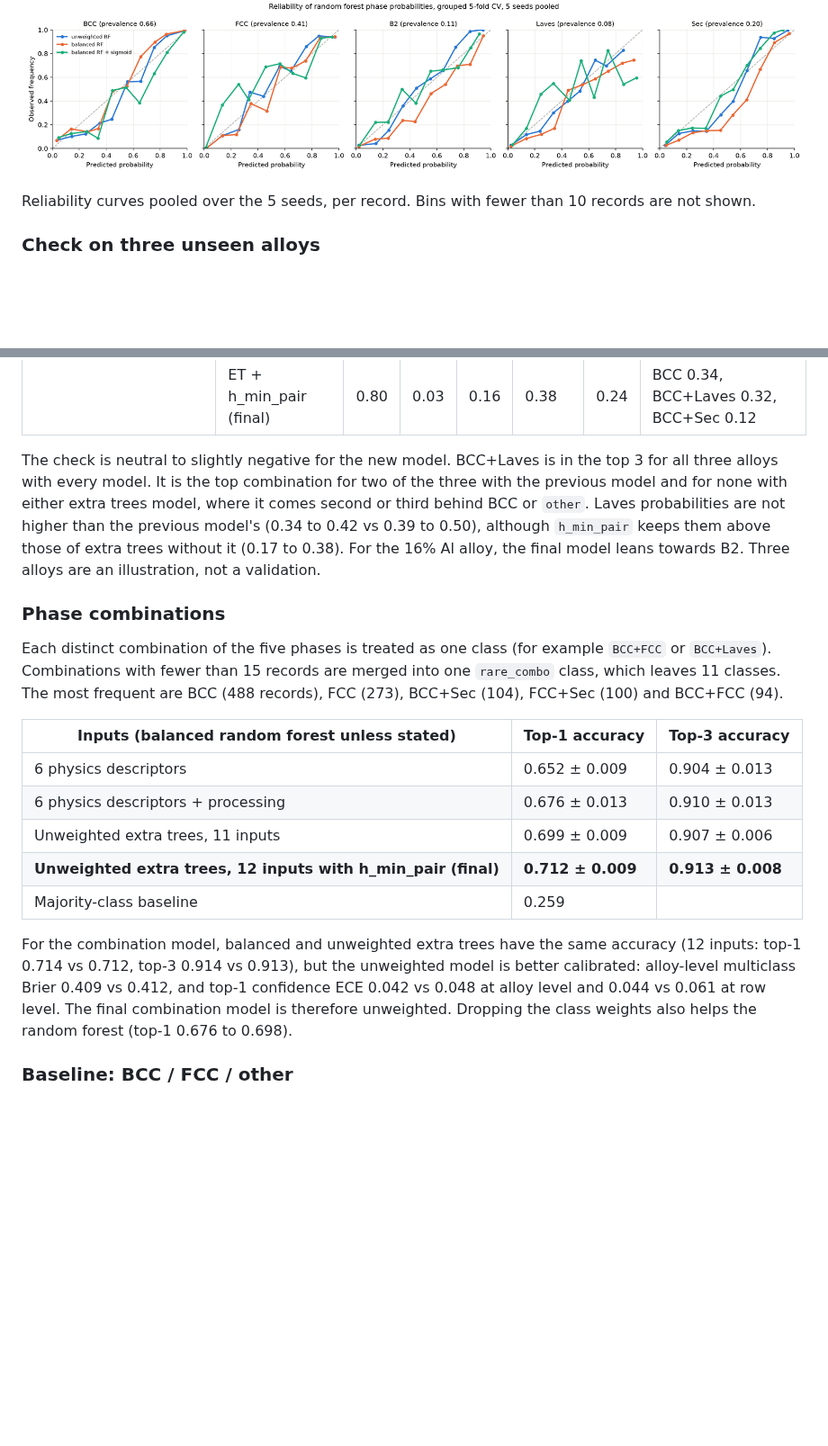
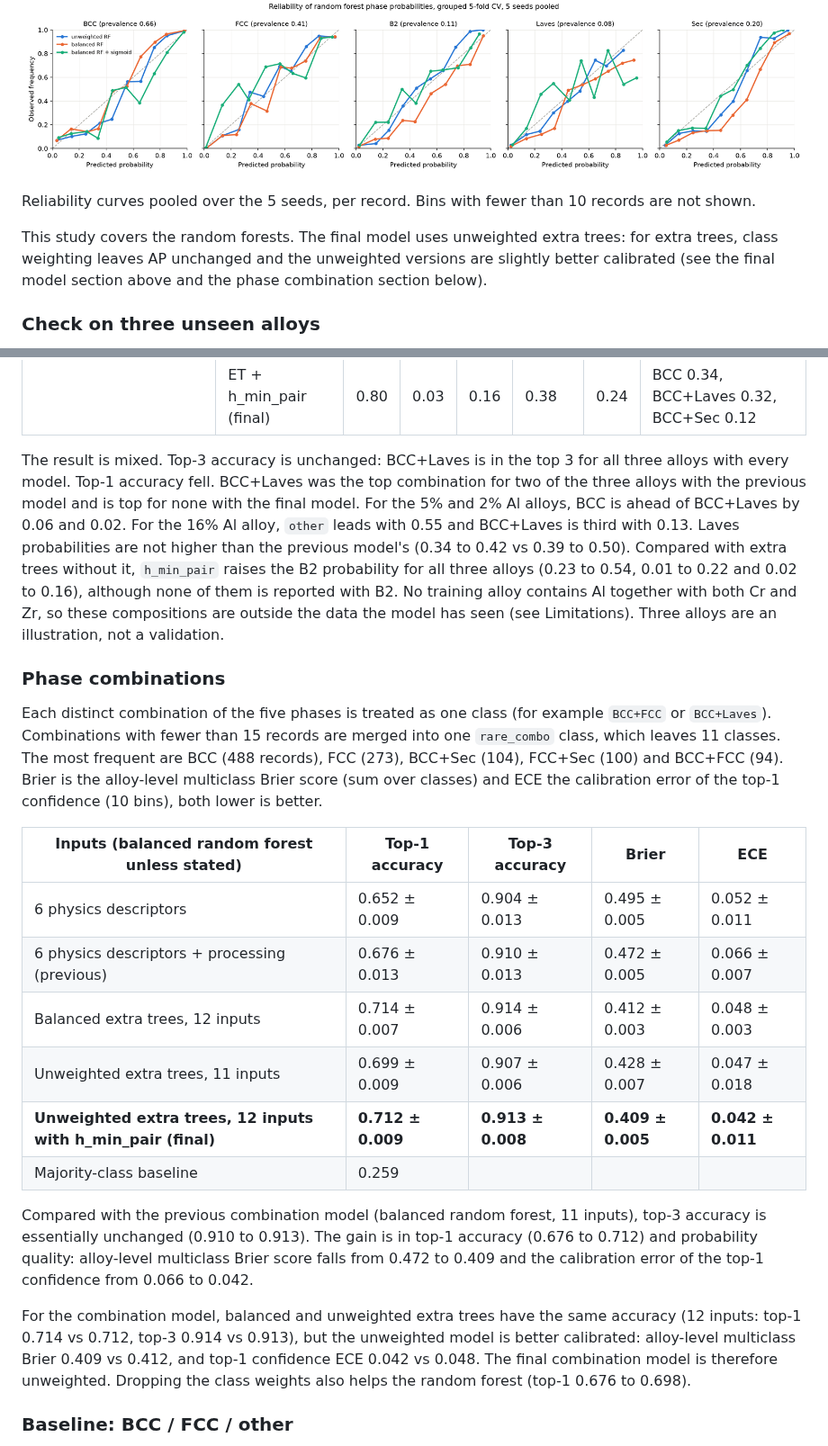
Before and after one commit to hanjupark4-tech/high-entropy-alloys-phase-prediction, a Markdown page: README.md, 2 parts joined by grey strips. Shown at 90% size. Drawn GitHub-style; blank space fills up the shorter version.

```diff
--- a/README.md
+++ b/README.md
@@ -76,6 +79,8 @@ The per-phase forests output probabilities, so it matters whether those probabil
 
 Reliability curves pooled over the 5 seeds, per record. Bins with fewer than 10 records are not shown.
 
+This study covers the random forests. The final model uses unweighted extra trees: for extra trees, class weighting leaves AP unchanged and the unweighted versions are slightly better calibrated (see the final model section above and the phase combination section below).
+
 ### Check on three unseen alloys
 
 Three annealed NbCrTiAlZr alloys that are not in the training data, all reported as BCC + Laves (Nb is the balance). Each model is trained on all data.
@@ -92,21 +97,24 @@ Three annealed NbCrTiAlZr alloys that are not in the training data, all reported
 | | ET, 11 inputs | 0.90 | 0.02 | 0.02 | 0.17 | 0.13 | BCC 0.51, BCC+Laves 0.25, BCC+Sec 0.18 |
 | | ET + h_min_pair (final) | 0.80 | 0.03 | 0.16 | 0.38 | 0.24 | BCC 0.34, BCC+Laves 0.32, BCC+Sec 0.12 |
 
-The check is neutral to slightly negative for the new model. BCC+Laves is in the top 3 for all three alloys with every model. It is the top combination for two of the three with the previous model and for none with either extra trees model, where it comes second or third behind BCC or `other`. Laves probabilities are not higher than the previous model's (0.34 to 0.42 vs 0.39 to 0.50), although `h_min_pair` keeps them above those of extra trees without it (0.17 to 0.38). For the 16% Al alloy, the final model leans towards B2. Three alloys are an illustration, not a validation.
+The result is mixed. Top-3 accuracy is unchanged: BCC+Laves is in the top 3 for all three alloys with every model. Top-1 accuracy fell. BCC+Laves was the top combination for two of the three alloys with the previous model and is top for none with the final model. For the 5% and 2% Al alloys, BCC is ahead of BCC+Laves by 0.06 and 0.02. For the 16% Al alloy, `other` leads with 0.55 and BCC+Laves is third with 0.13. Laves probabilities are not higher than the previous model's (0.34 to 0.42 vs 0.39 to 0.50). Compared with extra trees without it, `h_min_pair` raises the B2 probability for all three alloys (0.23 to 0.54, 0.01 to 0.22 and 0.02 to 0.16), although none of them is reported with B2. No training alloy contains Al together with both Cr and Zr, so these compositions are outside the data the model has seen (see Limitations). Three alloys are an illustration, not a validation.
 
 ### Phase combinations
 
-Each distinct combination of the five phases is treated as one class (for example `BCC+FCC` or `BCC+Laves`). Combinations with fewer than 15 records are merged into one `rare_combo` class, which leaves 11 classes. The most frequent are BCC (488 records), FCC (273), BCC+Sec (104), FCC+Sec (100) and BCC+FCC (94).
+Each distinct combination of the five phases is treated as one class (for example `BCC+FCC` or `BCC+Laves`). Combinations with fewer than 15 records are merged into one `rare_combo` class, which leaves 11 classes. The most frequent are BCC (488 records), FCC (273), BCC+Sec (104), FCC+Sec (100) and BCC+FCC (94). Brier is the alloy-level multiclass Brier score (sum over classes) and ECE the calibration error of the top-1 confidence (10 bins), both lower is better.
 
-| Inputs (balanced random forest unless stated) | Top-1 accuracy | Top-3 accuracy |
-|---|---|---|
-| 6 physics descriptors | 0.652 ± 0.009 | 0.904 ± 0.013 |
-| 6 physics descriptors + processing | 0.676 ± 0.013 | 0.910 ± 0.013 |
-| Unweighted extra trees, 11 inputs | 0.699 ± 0.009 | 0.907 ± 0.006 |
-| **Unweighted extra trees, 12 inputs with h_min_pair (final)** | **0.712 ± 0.009** | **0.913 ± 0.008** |
-| Majority-class baseline | 0.259 | |
+| Inputs (balanced random forest unless stated) | Top-1 accuracy | Top-3 accuracy | Brier | ECE |
+|---|---|---|---|---|
+| 6 physics descriptors | 0.652 ± 0.009 | 0.904 ± 0.013 | 0.495 ± 0.005 | 0.052 ± 0.011 |
+| 6 physics descriptors + processing (previous) | 0.676 ± 0.013 | 0.910 ± 0.013 | 0.472 ± 0.005 | 0.066 ± 0.007 |
+| Balanced extra trees, 12 inputs | 0.714 ± 0.007 | 0.914 ± 0.006 | 0.412 ± 0.003 | 0.048 ± 0.003 |
+| Unweighted extra trees, 11 inputs | 0.699 ± 0.009 | 0.907 ± 0.006 | 0.428 ± 0.007 | 0.047 ± 0.018 |
+| **Unweighted extra trees, 12 inputs with h_min_pair (final)** | **0.712 ± 0.009** | **0.913 ± 0.008** | **0.409 ± 0.005** | **0.042 ± 0.011** |
+| Majority-class baseline | 0.259 | | | |
 
-For the combination model, balanced and unweighted extra trees have the same accuracy (12 inputs: top-1 0.714 vs 0.712, top-3 0.914 vs 0.913), but the unweighted model is better calibrated: alloy-level multiclass Brier 0.409 vs 0.412, and top-1 confidence ECE 0.042 vs 0.048 at alloy level and 0.044 vs 0.061 at row level. The final combination model is therefore unweighted. Dropping the class weights also helps the random forest (top-1 0.676 to 0.698).
+Compared with the previous combination model (balanced random forest, 11 inputs), top-3 accuracy is essentially unchanged (0.910 to 0.913). The gain is in top-1 accuracy (0.676 to 0.712) and probability quality: alloy-level multiclass Brier score falls from 0.472 to 0.409 and the calibration error of the top-1 confidence from 0.066 to 0.042.
+
+For the combination model, balanced and unweighted extra trees have the same accuracy (12 inputs: top-1 0.714 vs 0.712, top-3 0.914 vs 0.913), but the unweighted model is better calibrated: alloy-level multiclass Brier 0.409 vs 0.412, and top-1 confidence ECE 0.042 vs 0.048. The final combination model is therefore unweighted. Dropping the class weights also helps the random forest (top-1 0.676 to 0.698).
 
 ### Baseline: BCC / FCC / other
 
```
Also changed, not shown: other parts of README.md (+19 -18 lines), research/feature_importance.png, 3 other files.
